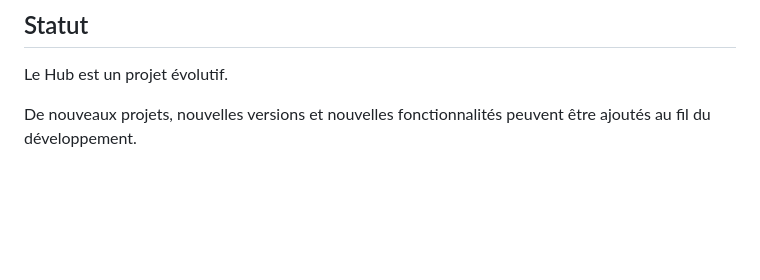
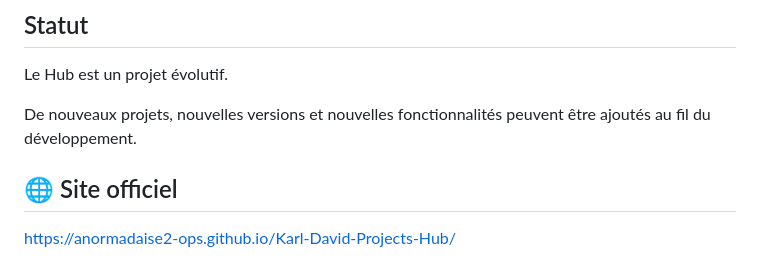
Before and after one commit to KarlDavidLabs/Karl-David-Projects-Hub, a Markdown page: README.md, the part around the change. Drawn GitHub-style; blank space fills up the shorter version.

Commit message:
Add official GitHub Pages website link

```diff
--- a/README.md
+++ b/README.md
@@ -240,3 +240,8 @@ Consulter le dépôt GitHub correspondant avant de réutiliser le code.
 Le Hub est un projet évolutif.
 
 De nouveaux projets, nouvelles versions et nouvelles fonctionnalités peuvent être ajoutés au fil du développement.
+
+
+## 🌐 Site officiel
+
+https://anormadaise2-ops.github.io/Karl-David-Projects-Hub/
```
